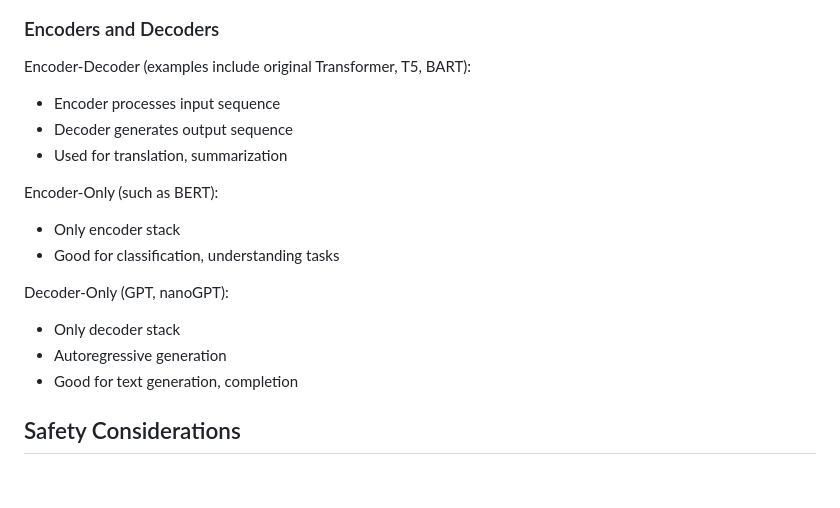
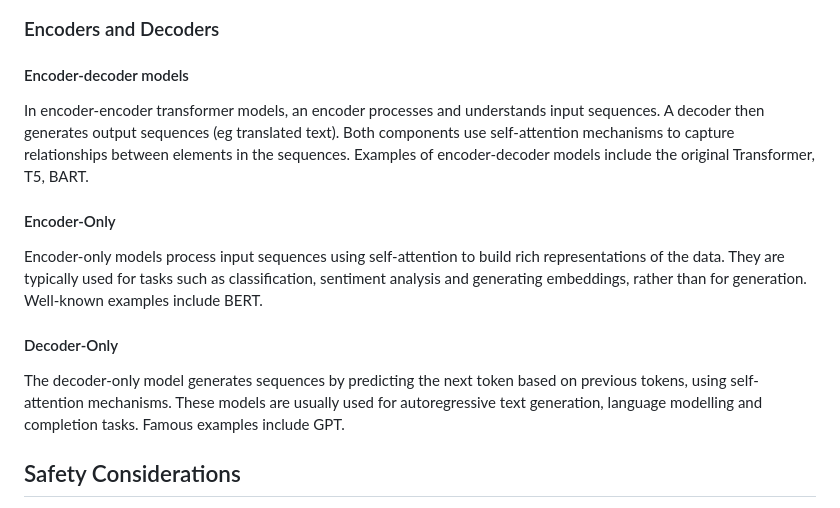
Before and after one commit to rastringer/ai_sec_course_resources, a Markdown page: 3_transformers_llms/1_large_models_overview.md, the part around the change printed below. Rendered like a GitHub page; blank space fills up the shorter version.

Commit message:
reworks large models overview

```diff
--- a/3_transformers_llms/1_large_models_overview.md
+++ b/3_transformers_llms/1_large_models_overview.md
@@ -42,24 +46,19 @@ $$\text{MaskedAttention}(Q, K, V, M) = \text{softmax}\left(\frac{QK^T}{\sqrt{d_k
 
 ### Encoders and Decoders
 
-Encoder-Decoder (examples include original Transformer, T5, BART):
+#### Encoder-decoder models
 
-* Encoder processes input sequence
-* Decoder generates output sequence
-* Used for translation, summarization
+In encoder-encoder transformer models, an encoder processes and understands input sequences. A decoder then generates output sequences (eg translated text). Both components use self-attention mechanisms to capture relationships between elements in the sequences. Examples of encoder-decoder models include the original Transformer, T5, BART.
 
 
-Encoder-Only (such as BERT):
+#### Encoder-Only
 
-* Only encoder stack
-* Good for classification, understanding tasks
+Encoder-only models process input sequences using self-attention to build rich representations of the data. They are typically used for tasks such as classification, sentiment analysis and generating embeddings, rather than for generation. Well-known examples include BERT.
 
+#### Decoder-Only
 
-Decoder-Only (GPT, nanoGPT):
-
-* Only decoder stack
-* Autoregressive generation
-* Good for text generation, completion
+The decoder-only model generates sequences by predicting the next token based on previous tokens, using self-attention mechanisms. These models are usually used for autoregressive text generation, language modelling and completion tasks.
+Famous examples include GPT.
 
 ## Safety Considerations
 
```
Also changed, not shown: other parts of 3_transformers_llms/1_large_models_overview.md (+5 -1 lines).
